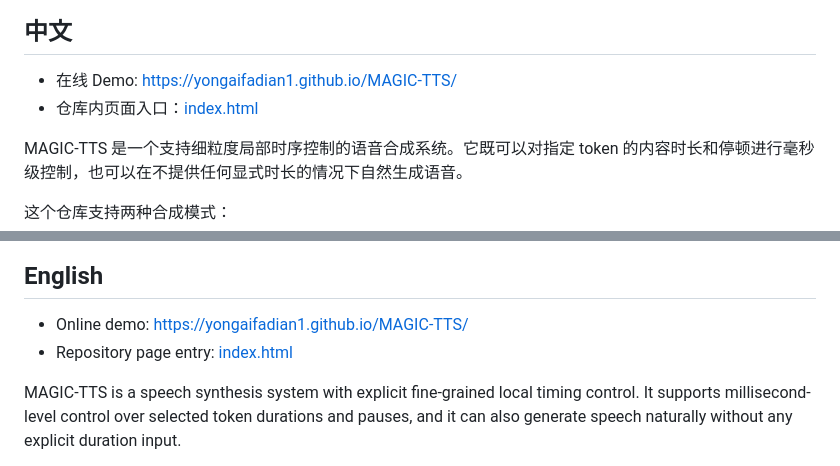
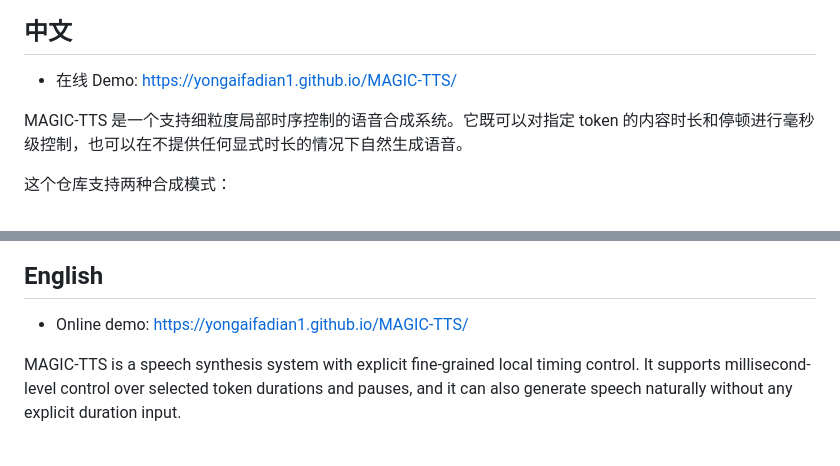
Before and after one commit to yongaifadian1/MAGIC-TTS, a Markdown page: README.md, 2 parts joined by grey strips. Drawn GitHub-style.

Commit message:
Remove repository page entry from README

```diff
--- a/README.md
+++ b/README.md
@@ -9,7 +9,6 @@
 ## 中文
 
 - 在线 Demo: https://yongaifadian1.github.io/MAGIC-TTS/
-- 仓库内页面入口：[index.html](./index.html)
 
 MAGIC-TTS 是一个支持细粒度局部时序控制的语音合成系统。它既可以对指定 token 的内容时长和停顿进行毫秒级控制，也可以在不提供任何显式时长的情况下自然生成语音。
 
@@ -194,7 +193,6 @@ MAGIC-TTS 使用了 F5-TTS 提供的 backbone 实现，并以其公开 checkpoin
 ## English
 
 - Online demo: https://yongaifadian1.github.io/MAGIC-TTS/
-- Repository page entry: [index.html](./index.html)
 
 MAGIC-TTS is a speech synthesis system with explicit fine-grained local timing control. It supports millisecond-level control over selected token durations and pauses, and it can also generate speech naturally without any explicit duration input.
 
```
